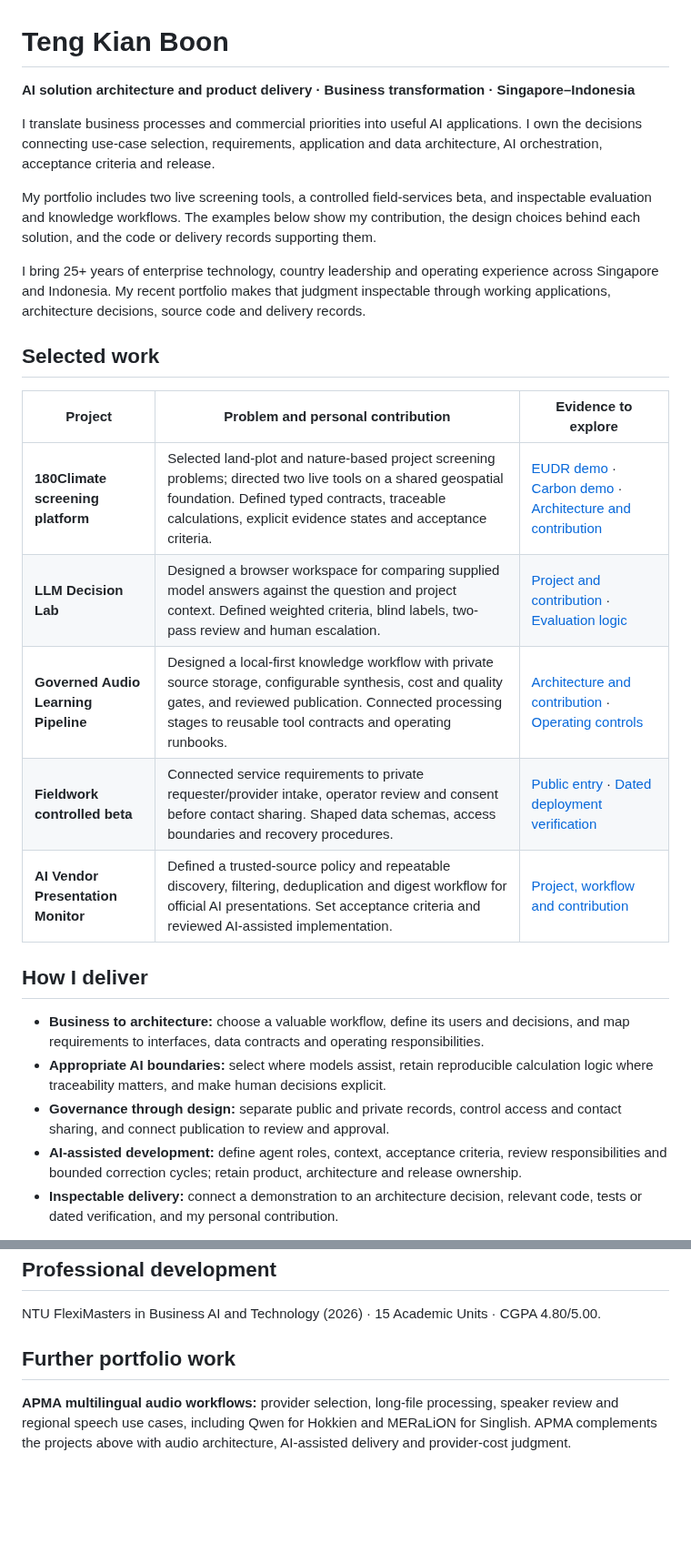
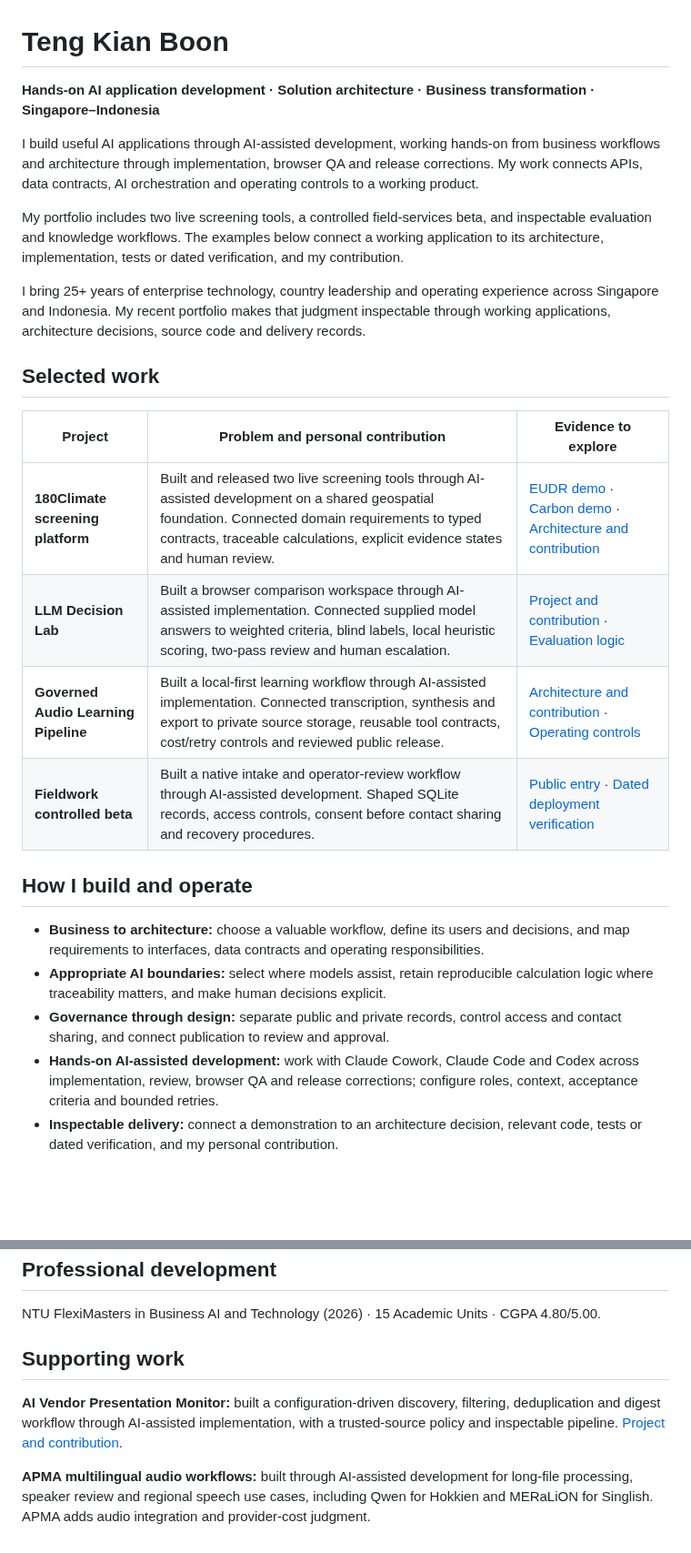
Before and after one commit to TengKianBoon/TengKianBoon, a Markdown page: README.md, 2 parts joined by grey strips. Shown at 91% size. GitHub-like rendering; blank space fills up the shorter version.

Commit message:
Lead portfolio with hands-on AI application builds and practical evidence

```diff
--- a/README.md
+++ b/README.md
@@ -1,10 +1,10 @@
 # Teng Kian Boon
 
-**AI solution architecture and product delivery · Business transformation · Singapore–Indonesia**
+**Hands-on AI application development · Solution architecture · Business transformation · Singapore–Indonesia**
 
-I translate business processes and commercial priorities into useful AI applications. I own the decisions connecting use-case selection, requirements, application and data architecture, AI orchestration, acceptance criteria and release.
+I build useful AI applications through AI-assisted development, working hands-on from business workflows and architecture through implementation, browser QA and release corrections. My work connects APIs, data contracts, AI orchestration and operating controls to a working product.
 
-My portfolio includes two live screening tools, a controlled field-services beta, and inspectable evaluation and knowledge workflows. The examples below show my contribution, the design choices behind each solution, and the code or delivery records supporting them.
+My portfolio includes two live screening tools, a controlled field-services beta, and inspectable evaluation and knowledge workflows. The examples below connect a working application to its architecture, implementation, tests or dated verification, and my contribution.
 
 I bring 25+ years of enterprise technology, country leadership and operating experience across Singapore and Indonesia. My recent portfolio makes that judgment inspectable through working applications, architecture decisions, source code and delivery records.
 
@@ -12,18 +12,17 @@ I bring 25+ years of enterprise technology, country leadership and operating exp
 
 | Project | Problem and personal contribution | Evidence to explore |
 | --- | --- | --- |
-| **180Climate screening platform** | Selected land-plot and nature-based project screening problems; directed two live tools on a shared geospatial foundation. Defined typed contracts, traceable calculations, explicit evidence states and acceptance criteria. | [EUDR demo](https://eudr.180climate.net) · [Carbon demo](https://carbon.180climate.net) · [Architecture and contribution](https://github.com/TengKianBoon/180climate-app) |
-| **LLM Decision Lab** | Designed a browser workspace for comparing supplied model answers against the question and project context. Defined weighted criteria, blind labels, two-pass review and human escalation. | [Project and contribution](https://github.com/TengKianBoon/llm-decision-lab) · [Evaluation logic](https://github.com/TengKianBoon/llm-decision-lab/blob/main/assets/app-core.js) |
-| **Governed Audio Learning Pipeline** | Designed a local-first knowledge workflow with private source storage, configurable synthesis, cost and quality gates, and reviewed publication. Connected processing stages to reusable tool contracts and operating runbooks. | [Architecture and contribution](https://github.com/TengKianBoon/governed-audio-learning-pipeline) · [Operating controls](https://github.com/TengKianBoon/governed-audio-learning-pipeline/blob/main/docs/enterprise-readiness.md) |
-| **Fieldwork controlled beta** | Connected service requirements to private requester/provider intake, operator review and consent before contact sharing. Shaped data schemas, access boundaries and recovery procedures. | [Public entry](https://eudr.180climate.net/fieldwork) · [Dated deployment verification](https://github.com/TengKianBoon/180climate-app/blob/main/docs/data-control/controlled-beta-status-2026-09-24.md) |
-| **AI Vendor Presentation Monitor** | Defined a trusted-source policy and repeatable discovery, filtering, deduplication and digest workflow for official AI presentations. Set acceptance criteria and reviewed AI-assisted implementation. | [Project, workflow and contribution](https://github.com/TengKianBoon/ai-vendor-presentation-monitor) |
+| **180Climate screening platform** | Built and released two live screening tools through AI-assisted development on a shared geospatial foundation. Connected domain requirements to typed contracts, traceable calculations, explicit evidence states and human review. | [EUDR demo](https://eudr.180climate.net) · [Carbon demo](https://carbon.180climate.net) · [Architecture and contribution](https://github.com/TengKianBoon/180climate-app) |
+| **LLM Decision Lab** | Built a browser comparison workspace through AI-assisted implementation. Connected supplied model answers to weighted criteria, blind labels, local heuristic scoring, two-pass review and human escalation. | [Project and contribution](https://github.com/TengKianBoon/llm-decision-lab) · [Evaluation logic](https://github.com/TengKianBoon/llm-decision-lab/blob/main/assets/app-core.js) |
+| **Governed Audio Learning Pipeline** | Built a local-first learning workflow through AI-assisted implementation. Connected transcription, synthesis and export to private source storage, reusable tool contracts, cost/retry controls and reviewed public release. | [Architecture and contribution](https://github.com/TengKianBoon/governed-audio-learning-pipeline) · [Operating controls](https://github.com/TengKianBoon/governed-audio-learning-pipeline/blob/main/docs/enterprise-readiness.md) |
+| **Fieldwork controlled beta** | Built a native intake and operator-review workflow through AI-assisted development. Shaped SQLite records, access controls, consent before contact sharing and recovery procedures. | [Public entry](https://eudr.180climate.net/fieldwork) · [Dated deployment verification](https://github.com/TengKianBoon/180climate-app/blob/main/docs/data-control/controlled-beta-status-2026-09-24.md) |
 
-## How I deliver
+## How I build and operate
 
 - **Business to architecture:** choose a valuable workflow, define its users and decisions, and map requirements to interfaces, data contracts and operating responsibilities.
 - **Appropriate AI boundaries:** select where models assist, retain reproducible calculation logic where traceability matters, and make human decisions explicit.
 - **Governance through design:** separate public and private records, control access and contact sharing, and connect publication to review and approval.
-- **AI-assisted development:** define agent roles, context, acceptance criteria, review responsibilities and bounded correction cycles; retain product, architecture and release ownership.
+- **Hands-on AI-assisted development:** work with Claude Cowork, Claude Code and Codex across implementation, review, browser QA and release corrections; configure roles, context, acceptance criteria and bounded retries.
 - **Inspectable delivery:** connect a demonstration to an architecture decision, relevant code, tests or dated verification, and my personal contribution.
 
 The screening platform uses a shared FastAPI/Python foundation; Fieldwork adds structured SQLite records. Technologies support the workflow and its controls.
@@ -42,6 +41,8 @@ My earlier work includes President Director and Country Manager responsibilities
 
 NTU FlexiMasters in Business AI and Technology (2026) · 15 Academic Units · CGPA 4.80/5.00.
 
-## Further portfolio work
+## Supporting work
 
-**APMA multilingual audio workflows:** provider selection, long-file processing, speaker review and regional speech use cases, including Qwen for Hokkien and MERaLiON for Singlish. APMA complements the projects above with audio architecture, AI-assisted delivery and provider-cost judgment.
+**AI Vendor Presentation Monitor:** built a configuration-driven discovery, filtering, deduplication and digest workflow through AI-assisted implementation, with a trusted-source policy and inspectable pipeline. [Project and contribution](https://github.com/TengKianBoon/ai-vendor-presentation-monitor).
+
+**APMA multilingual audio workflows:** built through AI-assisted development for long-file processing, speaker review and regional speech use cases, including Qwen for Hokkien and MERaLiON for Singlish. APMA adds audio integration and provider-cost judgment.
```
